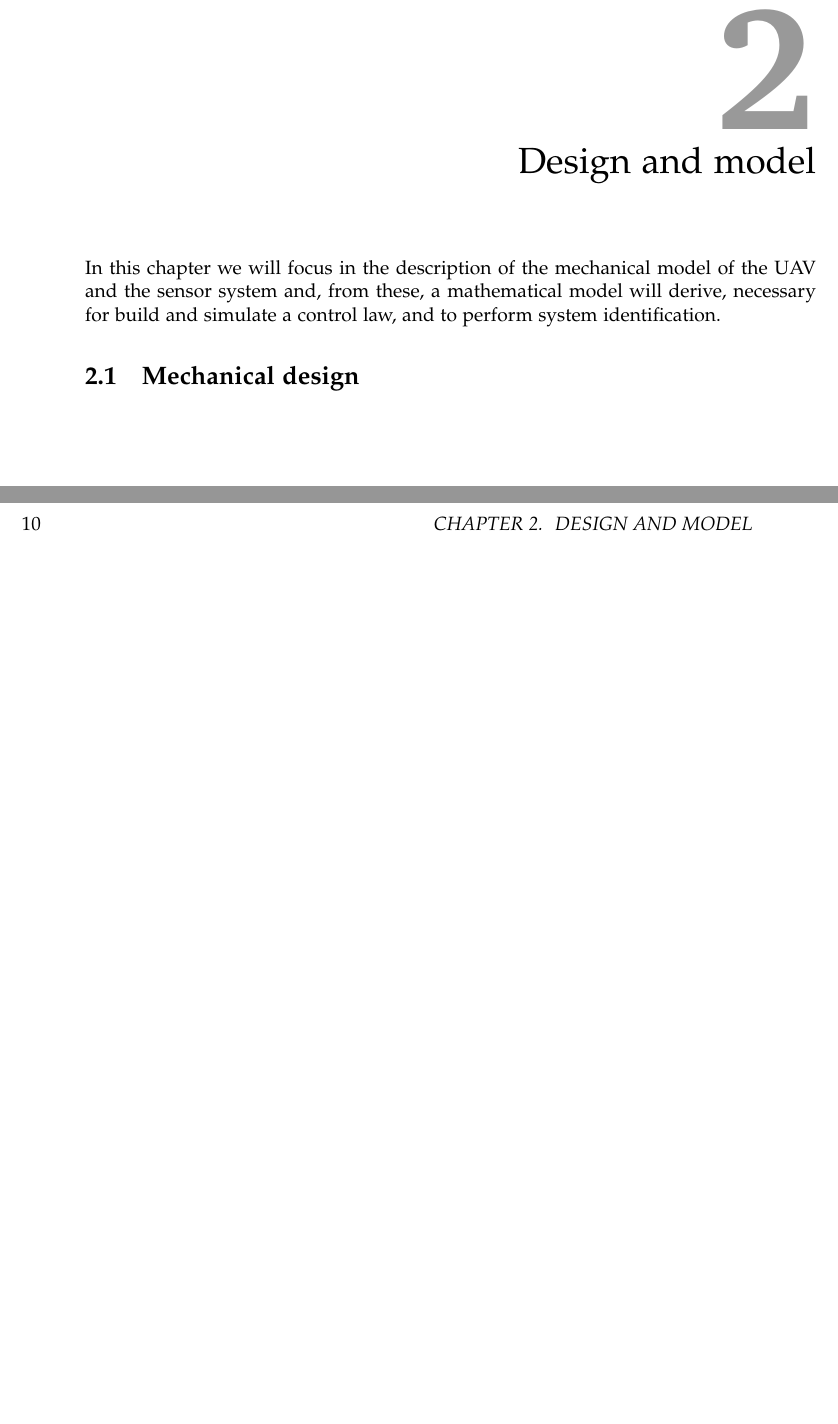
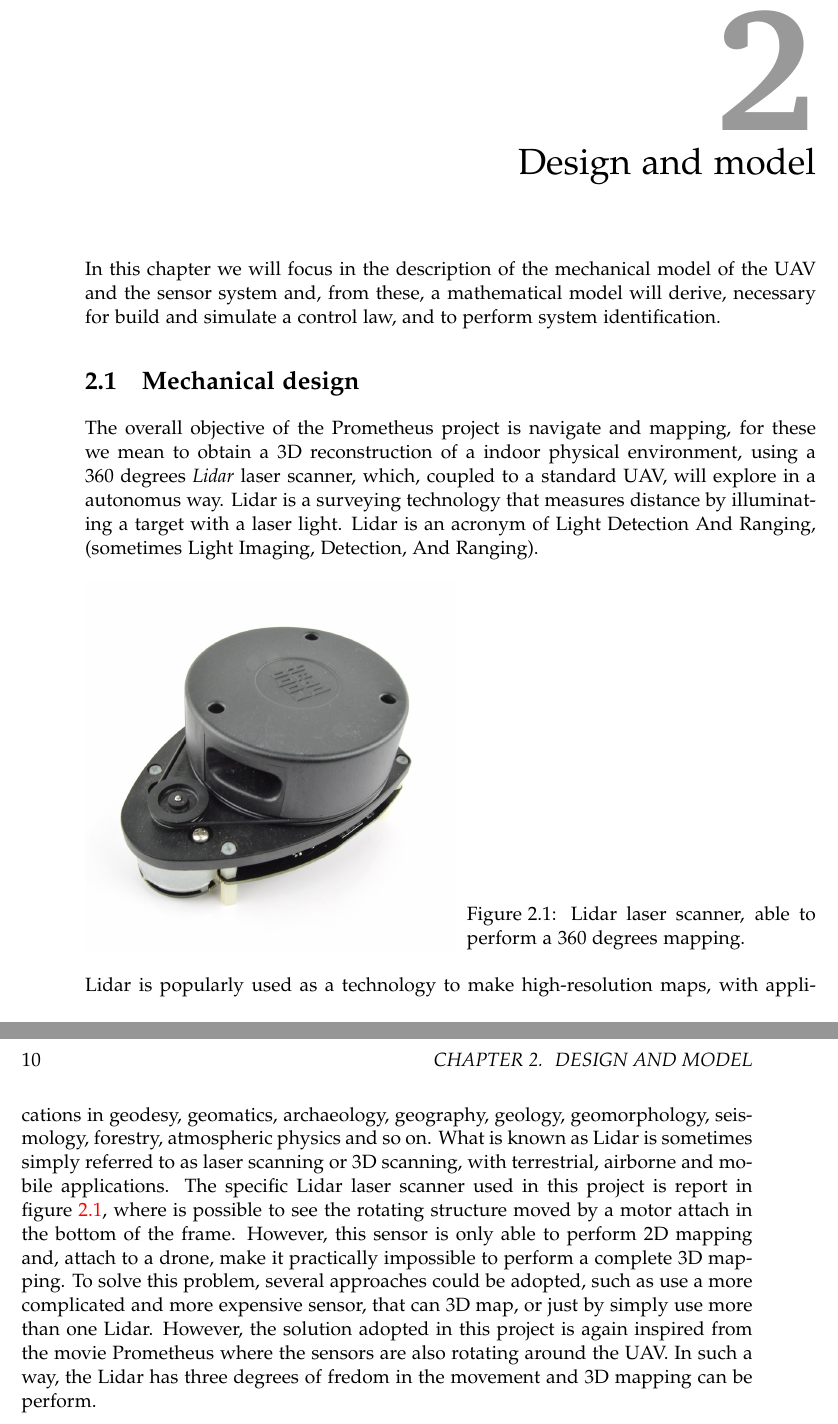
Before and after one commit to nicoladallago/Master-thesis, a LaTeX thesis (main.tex): two parts of pages 9 and 10 of 11, joined at a grey line, cut so that both start at the same text, the shorter picture padded with empty space. Compiled offline with pdfLaTeX.

Commit message:
second commit

```diff
--- a/main.tex
+++ b/main.tex
@@ -128,12 +128,18 @@
 	\section{Mechanical design}
 	\label{mechanicalDesign}
 
+	The overall objective of the Prometheus project is navigate and mapping, for these we mean to obtain a 3D reconstruction of a indoor physical environment, using a 360 degrees \textit{Lidar} laser scanner, which, coupled to a standard UAV, will explore in a autonomus way. Lidar is a surveying technology that measures distance by illuminating a target with a laser light. Lidar is an acronym of Light Detection And Ranging, (sometimes Light Imaging, Detection, And Ranging).
+
+	\begin{SCfigure}[\sidecaptionrelwidth][h!]
+		\includegraphics[scale=0.21]{images/lidar_laser.jpg}
+		\caption{Lidar laser scanner, able to perform a 360 degrees mapping.}
+		\label{fig:lidar}
+	\end{SCfigure}
+
+	\noindent Lidar is popularly used as a technology to make high-resolution maps, with applications in geodesy, geomatics, archaeology, geography, geology, geomorphology, seismology, forestry, atmospheric physics and so on. What is known as Lidar is sometimes simply referred to as laser scanning or 3D scanning, with terrestrial, airborne and mobile applications. The specific Lidar laser scanner used in this project is report in figure \ref{fig:lidar}, where is possible to see the rotating structure moved by a motor attach in the bottom of the frame. However, this sensor is only able to perform 2D mapping and, attach to a drone, make it practically impossible to perform a complete 3D mapping. To solve this problem, several approaches could be adopted, such as use a more complicated and more expensive sensor, that can 3D map, or just by simply use more than one Lidar. However, the solution adopted in this project is again inspired from the movie Prometheus where the sensors are also rotating around the UAV. In such a way, the Lidar has three degrees of fredom in the movement and 3D mapping can be perform.
+
 
 	%%%%%%%%%%%%%%%%%%%%%%%%%%%%%%% DESIGN AND MODEL %%%%%%%%%%%%%%%%%%%%%%%%%%%%%%%
-
-
-
-
 
 
 
```
Also changed, not shown: images/lidar_laser.jpg (added), main.pdf.
